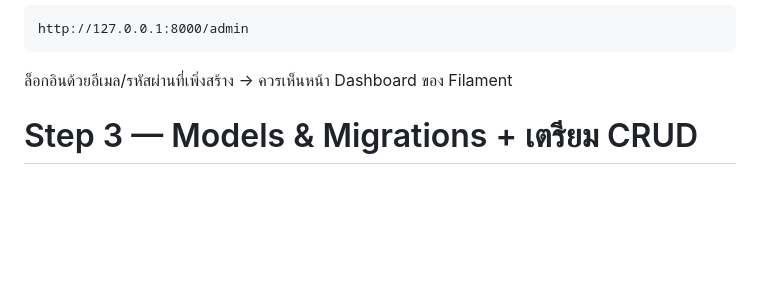
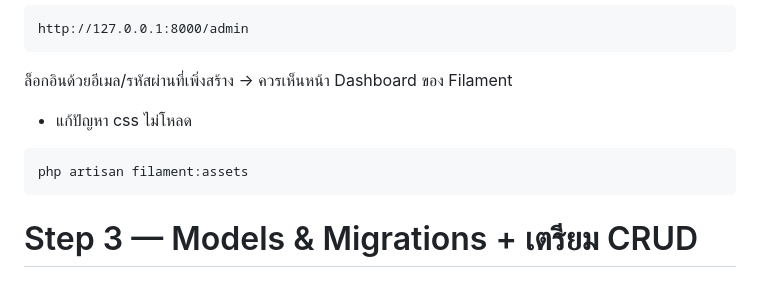
Before and after one commit to nirusduddinmateh/course-webapp-2025, a Markdown page: slide/workshop.md, the part around the change. GitHub-like rendering; blank space fills up the shorter version.

````diff
--- a/slide/workshop.md
+++ b/slide/workshop.md
@@ -152,6 +152,11 @@ php artisan serve
 http://127.0.0.1:8000/admin
 ```
 ล็อกอินด้วยอีเมล/รหัสผ่านที่เพิ่งสร้าง → ควรเห็นหน้า Dashboard ของ Filament
+
+- แก้ปัญหา css ไม่โหลด
+```bash
+php artisan filament:assets
+```
 
 # Step 3 — Models & Migrations + เตรียม CRUD
 
````
